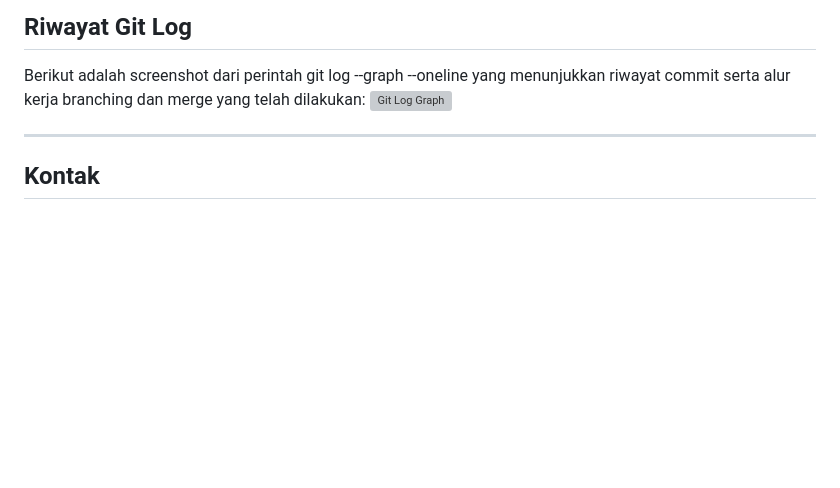
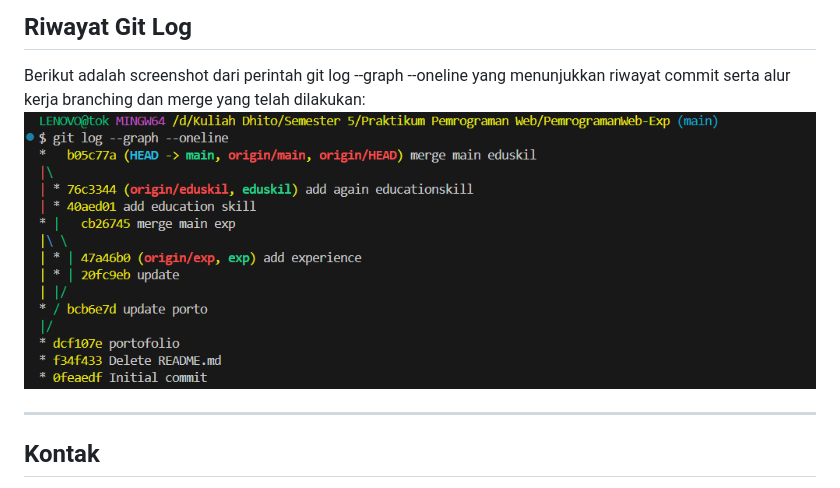
Before and after one commit to dhitoary/PemrogramanWeb-Exp, a Markdown page: README.md, the part around the change. GitHub-like rendering; blank space fills up the shorter version; grey boxes are pictures that could not be loaded.

Commit message:
Fix image syntax in README.md

```diff
--- a/README.md
+++ b/README.md
@@ -74,7 +74,7 @@ Proyek ini dikerjakan dengan mengikuti alur kerja (workflow) Git yang terstruktu
 ## Riwayat Git Log
 
 Berikut adalah screenshot dari perintah git log --graph --oneline yang menunjukkan riwayat commit serta alur kerja branching dan merge yang telah dilakukan:
-![Git Log Graph](Screenshot/gitlog.png")
+![Git Log Graph](Screenshot/gitlog.png)
 
 ---
 
```
